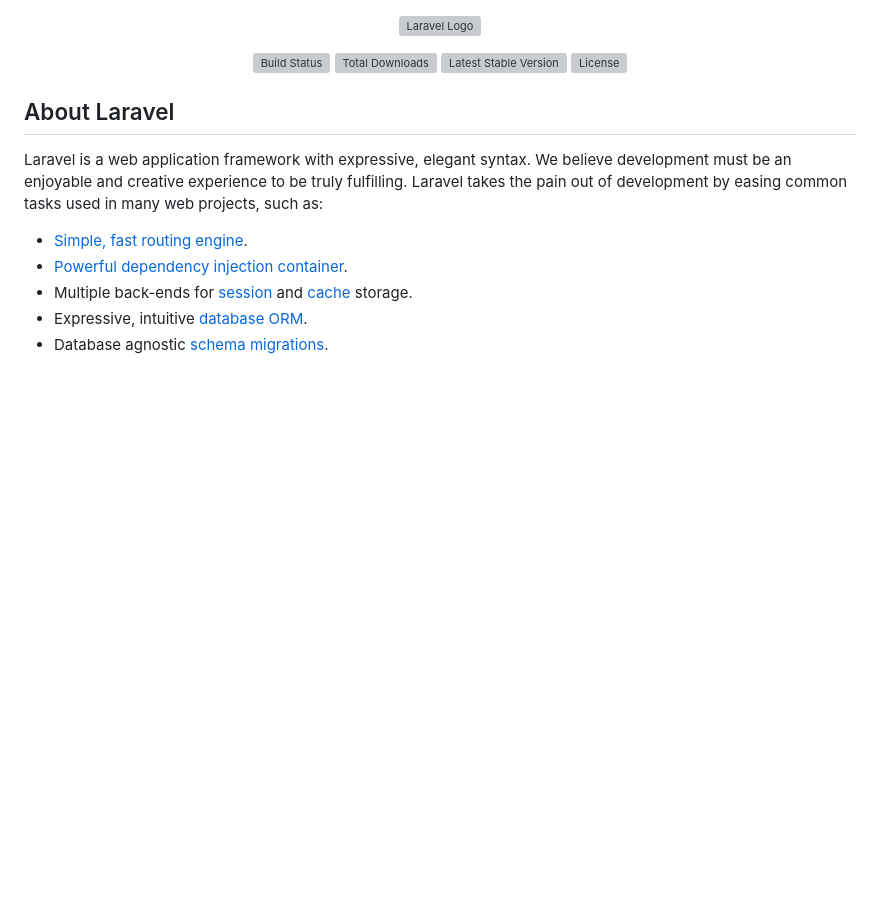
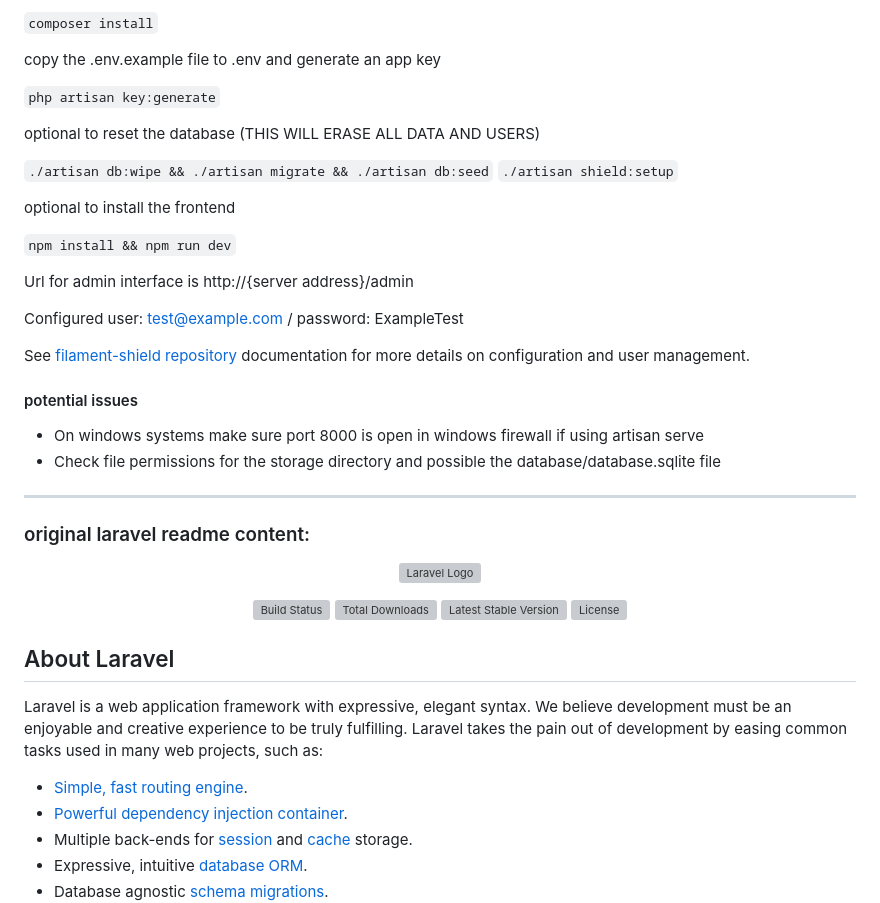
Before and after one commit to treii28/toon-tracker, a Markdown page: README.md, the part around the change. GitHub-like rendering; blank space fills up the shorter version; grey boxes are pictures that could not be loaded.

Commit message:
Updating readme with simple instructions

```diff
--- a/README.md
+++ b/README.md
@@ -1,3 +1,33 @@
+`composer install`
+
+copy the .env.example file to .env and generate an app key
+
+`php artisan key:generate`
+
+optional to reset the database (THIS WILL ERASE ALL DATA AND USERS)
+
+`./artisan db:wipe && ./artisan migrate && ./artisan db:seed`
+`./artisan shield:setup`
+
+optional to install the frontend
+
+`npm install && npm run dev`
+
+Url for admin interface is http://{server address}/admin
+
+Configured user: test@example.com / password: ExampleTest
+
+See <a href="https://github.com/bezhanSalleh/filament-shield">filament-shield repository</a> documentation for more details on configuration and user management.
+
+#### potential issues
+
+* On windows systems make sure port 8000 is open in windows firewall if using artisan serve
+* Check file permissions for the storage directory and possible the database/database.sqlite file
+
+---
+
+### original laravel readme content:
+
 <p align="center"><a href="https://laravel.com" target="_blank"><img src="https://raw.githubusercontent.com/laravel/art/master/logo-lockup/5%20SVG/2%20CMYK/1%20Full%20Color/laravel-logolockup-cmyk-red.svg" width="400" alt="Laravel Logo"></a></p>
 
 <p align="center">
```
